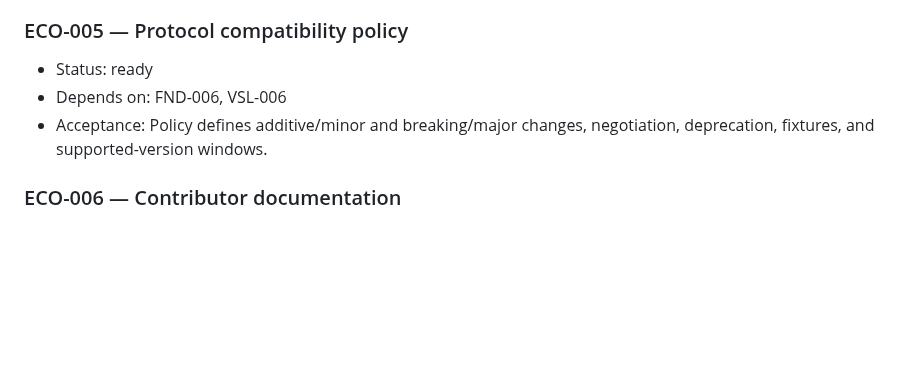
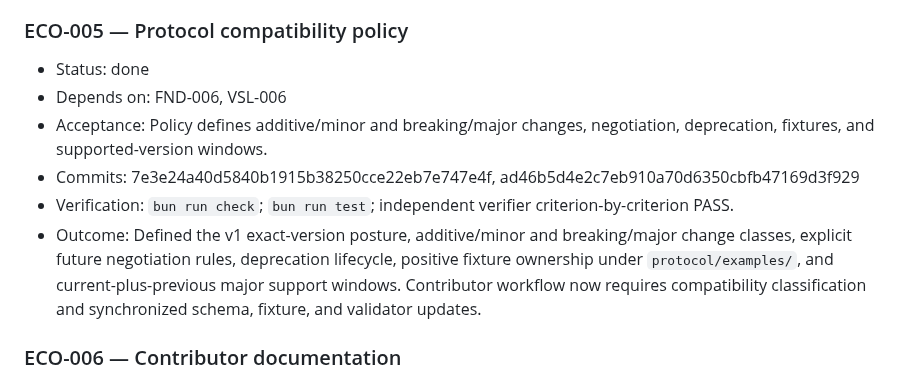
Before and after one commit to brettinternet/stream-deck-hammerspoon, a Markdown page: BACKLOG.md, the part around the change. Drawn GitHub-style; blank space fills up the shorter version.

Commit message:
Record ECO-005 completion

```diff
--- a/BACKLOG.md
+++ b/BACKLOG.md
@@ -187,9 +187,12 @@ Status: `done`, `ready`, `waiting`. Dependencies are task IDs; all acceptance cr
 - Acceptance: Redacted status output identifies auth, schema, reconnect, registry, and callback failures without secrets or stack traces.
 
 ### ECO-005 — Protocol compatibility policy
-- Status: ready
+- Status: done
 - Depends on: FND-006, VSL-006
 - Acceptance: Policy defines additive/minor and breaking/major changes, negotiation, deprecation, fixtures, and supported-version windows.
+- Commits: 7e3e24a40d5840b1915b38250cce22eb7e747e4f, ad46b5d4e2c7eb910a70d6350cbfb47169d3f929
+- Verification: `bun run check`; `bun run test`; independent verifier criterion-by-criterion PASS.
+- Outcome: Defined the v1 exact-version posture, additive/minor and breaking/major change classes, explicit future negotiation rules, deprecation lifecycle, positive fixture ownership under `protocol/examples/`, and current-plus-previous major support windows. Contributor workflow now requires compatibility classification and synchronized schema, fixture, and validator updates.
 
 ### ECO-006 — Contributor documentation
 - Status: ready
```
